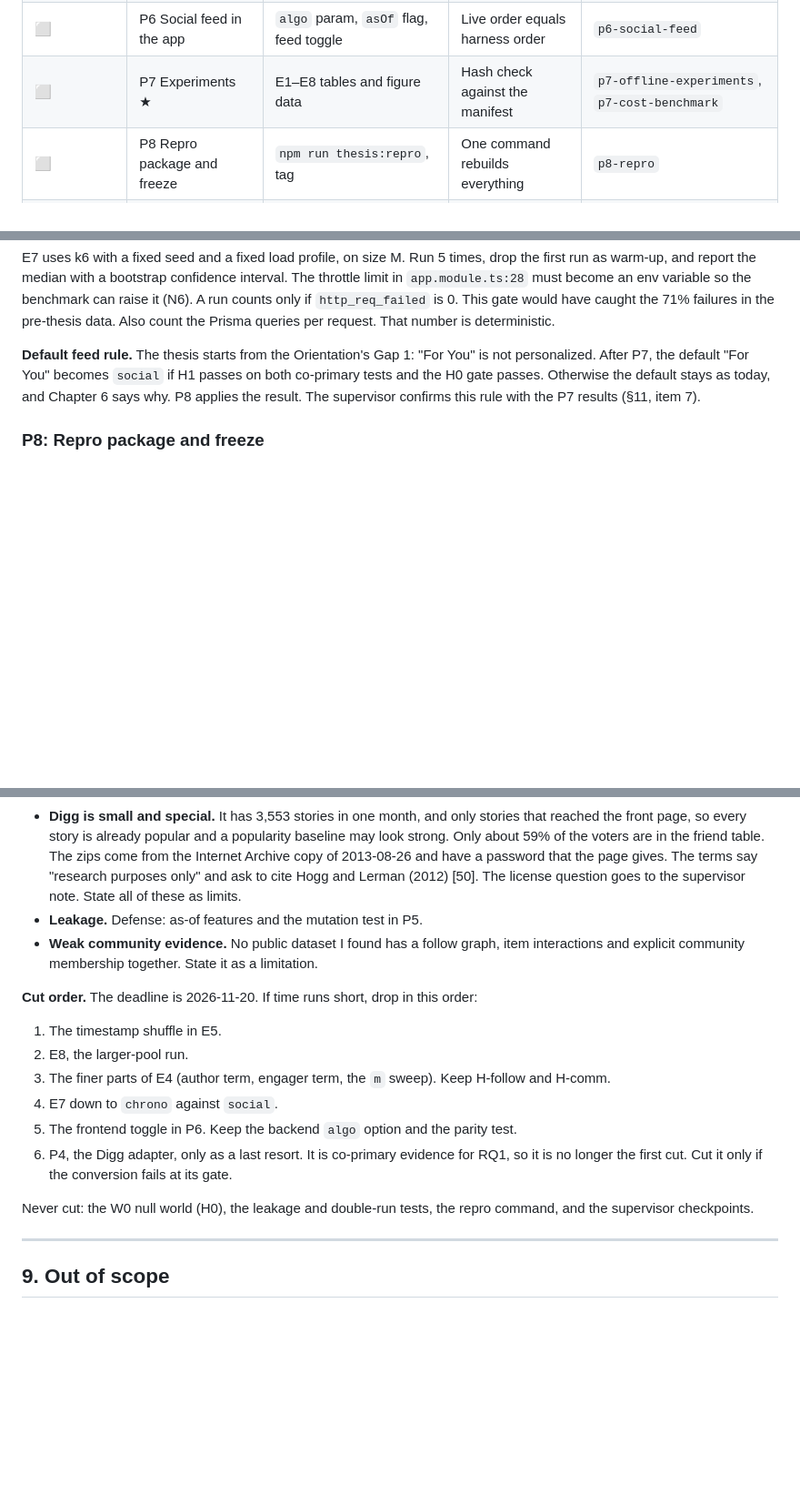
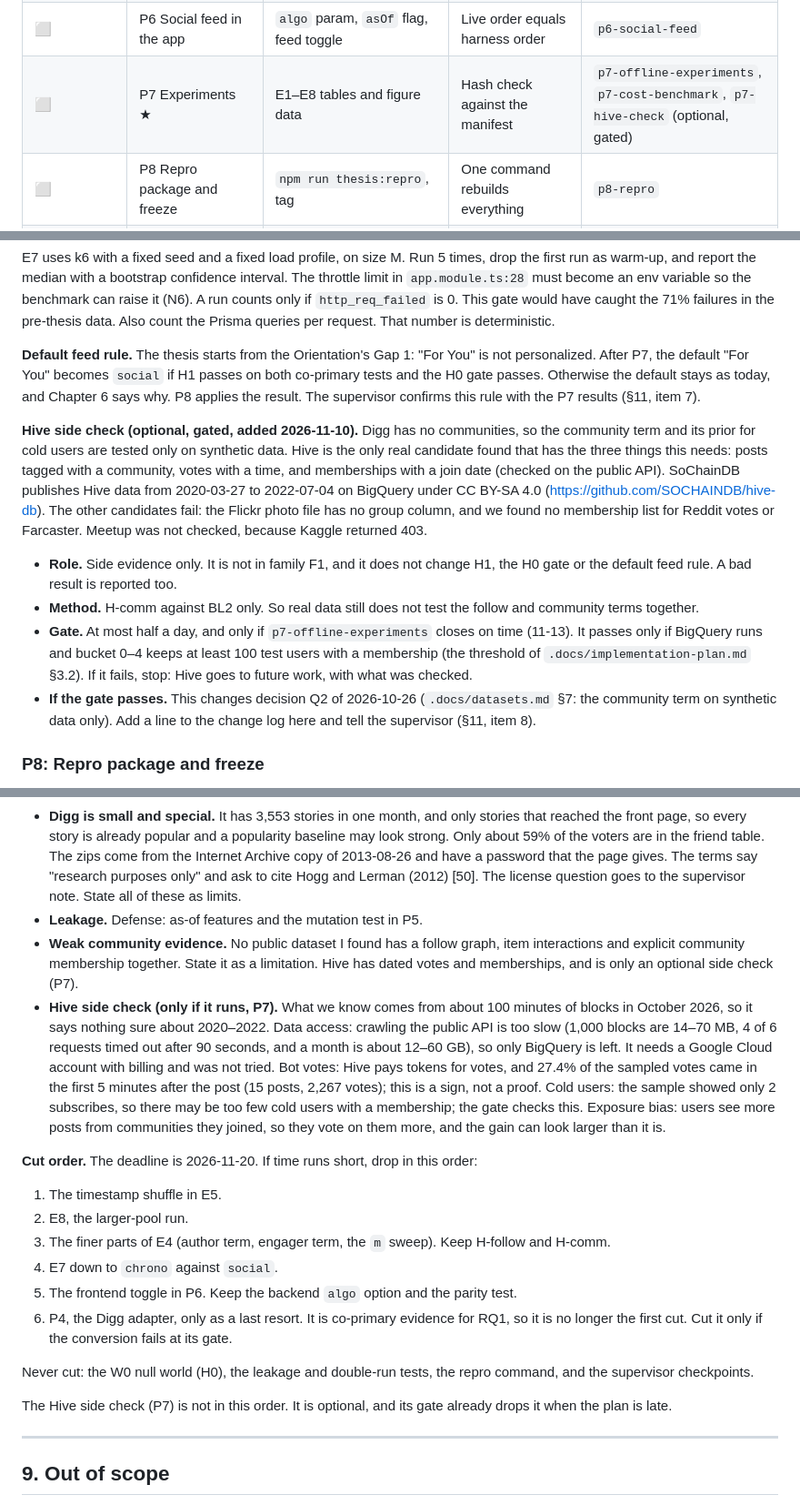
Before and after one commit to CaoNgocAnhTuan/Breadit, a Markdown page: .docs/super-plan.md, 3 parts joined by grey strips. Shown at 91% size. Drawn GitHub-style; blank space fills up the shorter version.

```diff
--- a/.docs/super-plan.md
+++ b/.docs/super-plan.md
@@ -90,7 +90,7 @@ The phases are in dependency order. Each phase becomes one or more tasks (column
 | ✅ 11-02 | P4 Public dataset adapter (Digg 2009) | The P1 dataset in the canonical format | The adapter output hash is stable | `p4-digg-adapter` ✅ |
 | ✅ 11-02 (★ note ready to send) | P5 Ranking package and harness ★ | `packages/ranking`, harness, baseline table | Golden, leakage and double-run tests pass | `p5-ranking-package` ✅, `p5-eval-harness` ✅ |
 | ⬜ | P6 Social feed in the app | `algo` param, `asOf` flag, feed toggle | Live order equals harness order | `p6-social-feed` |
-| ⬜ | P7 Experiments ★ | E1–E8 tables and figure data | Hash check against the manifest | `p7-offline-experiments`, `p7-cost-benchmark` |
+| ⬜ | P7 Experiments ★ | E1–E8 tables and figure data | Hash check against the manifest | `p7-offline-experiments`, `p7-cost-benchmark`, `p7-hive-check` (optional, gated) |
 | ⬜ | P8 Repro package and freeze | `npm run thesis:repro`, tag | One command rebuilds everything | `p8-repro` |
 | ⬜ | P9 Writing ★ | Thesis chapters | Every number comes from a CSV | Written by the author, outside tasks |
 | ⬜ | P10 Defense package | Slides, demo script, final checks | Slides and demo are ready, checks are clean | `p10-defense-package` |
@@ -229,6 +229,13 @@ E7 uses k6 with a fixed seed and a fixed load profile, on size M. Run 5 times, d
 
 **Default feed rule.** The thesis starts from the Orientation's Gap 1: "For You" is not personalized. After P7, the default "For You" becomes `social` if H1 passes on both co-primary tests and the H0 gate passes. Otherwise the default stays as today, and Chapter 6 says why. P8 applies the result. The supervisor confirms this rule with the P7 results (§11, item 7).
 
+**Hive side check (optional, gated, added 2026-11-10).** Digg has no communities, so the community term and its prior for cold users are tested only on synthetic data. Hive is the only real candidate found that has the three things this needs: posts tagged with a community, votes with a time, and memberships with a join date (checked on the public API). SoChainDB publishes Hive data from 2020-03-27 to 2022-07-04 on BigQuery under CC BY-SA 4.0 (https://github.com/SOCHAINDB/hive-db). The other candidates fail: the Flickr photo file has no group column, and we found no membership list for Reddit votes or Farcaster. Meetup was not checked, because Kaggle returned 403.
+
+- **Role.** Side evidence only. It is not in family F1, and it does not change H1, the H0 gate or the default feed rule. A bad result is reported too.
+- **Method.** H-comm against BL2 only. So real data still does not test the follow and community terms together.
+- **Gate.** At most half a day, and only if `p7-offline-experiments` closes on time (11-13). It passes only if BigQuery runs and bucket 0–4 keeps at least 100 test users with a membership (the threshold of `.docs/implementation-plan.md` §3.2). If it fails, stop: Hive goes to future work, with what was checked.
+- **If the gate passes.** This changes decision Q2 of 2026-10-26 (`.docs/datasets.md` §7: the community term on synthetic data only). Add a line to the change log here and tell the supervisor (§11, item 8).
+
 ### P8: Repro package and freeze
 
 **Do.** Set the default `algo` by the default feed rule (P7). Add `npm run thesis:repro`. It needs `npm ci` and Docker db and redis. It generates the datasets, runs the Digg adapter (P4, unless the cut order of §8 dropped it), runs all experiments, writes the tables and macros, and compares every hash with `.docs/results/manifest.json`. It fails on any difference. Tag the result `v2-thesis-experiments` (the author approves the tag).
@@ -349,7 +356,8 @@ One source of truth. A change needs a new config version and a line in the chang
 - **No public dataset.** This is now a fallback risk. It applies only if the Digg conversion fails (the gate in P4). Then all results are synthetic. Say so plainly in chapters 3 and 6, and lean on W0 and W1 to show the result is not built in.
 - **Digg is small and special.** It has 3,553 stories in one month, and only stories that reached the front page, so every story is already popular and a popularity baseline may look strong. Only about 59% of the voters are in the friend table. The zips come from the Internet Archive copy of 2013-08-26 and have a password that the page gives. The terms say "research purposes only" and ask to cite Hogg and Lerman (2012) [50]. The license question goes to the supervisor note. State all of these as limits.
 - **Leakage.** Defense: as-of features and the mutation test in P5.
-- **Weak community evidence.** No public dataset I found has a follow graph, item interactions and explicit community membership together. State it as a limitation.
+- **Weak community evidence.** No public dataset I found has a follow graph, item interactions and explicit community membership together. State it as a limitation. Hive has dated votes and memberships, and is only an optional side check (P7).
+- **Hive side check (only if it runs, P7).** What we know comes from about 100 minutes of blocks in October 2026, so it says nothing sure about 2020–2022. Data access: crawling the public API is too slow (1,000 blocks are 14–70 MB, 4 of 6 requests timed out after 90 seconds, and a month is about 12–60 GB), so only BigQuery is left. It needs a Google Cloud account with billing and was not tried. Bot votes: Hive pays tokens for votes, and 27.4% of the sampled votes came in the first 5 minutes after the post (15 posts, 2,267 votes); this is a sign, not a proof. Cold users: the sample showed only 2 subscribes, so there may be too few cold users with a membership; the gate checks this. Exposure bias: users see more posts from communities they joined, so they vote on them more, and the gain can look larger than it is.
 
 **Cut order.** The deadline is 2026-11-20. If time runs short, drop in this order:
 1. The timestamp shuffle in E5.
@@ -360,6 +368,8 @@ One source of truth. A change needs a new config version and a line in the chang
 6. P4, the Digg adapter, only as a last resort. It is co-primary evidence for RQ1, so it is no longer the first cut. Cut it only if the conversion fails at its gate.
 
 Never cut: the W0 null world (H0), the leakage and double-run tests, the repro command, and the supervisor checkpoints.
+
+The Hive side check (P7) is not in this order. It is optional, and its gate already drops it when the plan is late.
 
 ---
 
```
Also changed, not shown: other parts of .docs/super-plan.md (+3 -1 lines), .docs/implementation-plan.md (+9 -2 lines).
